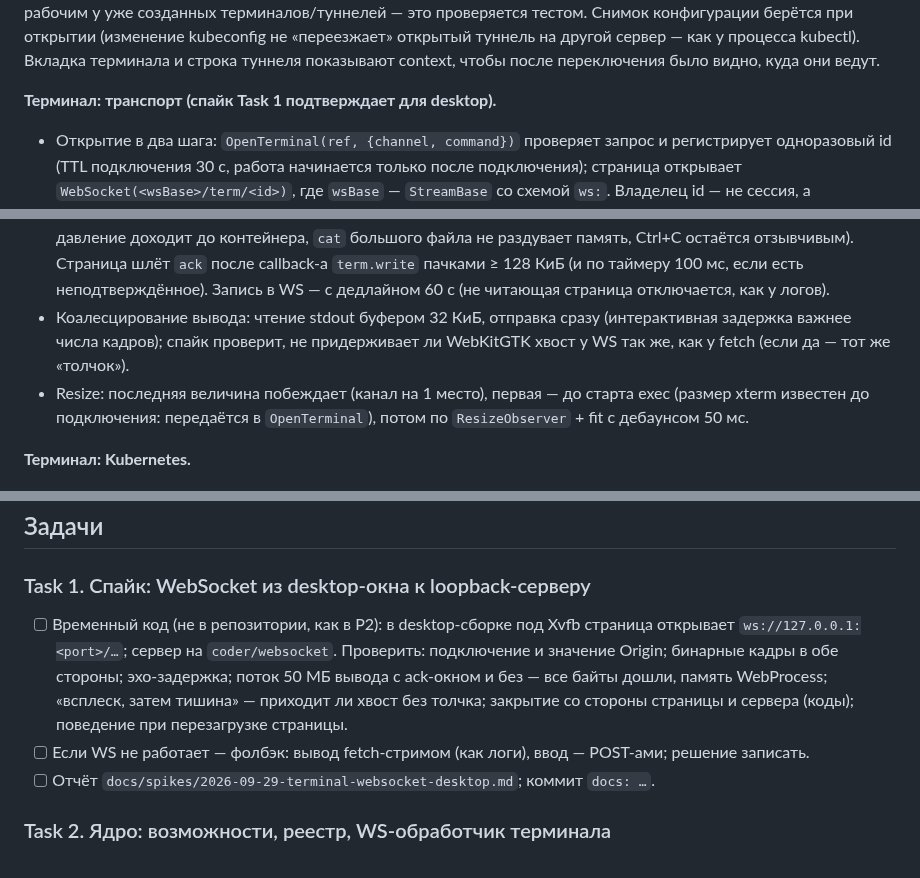
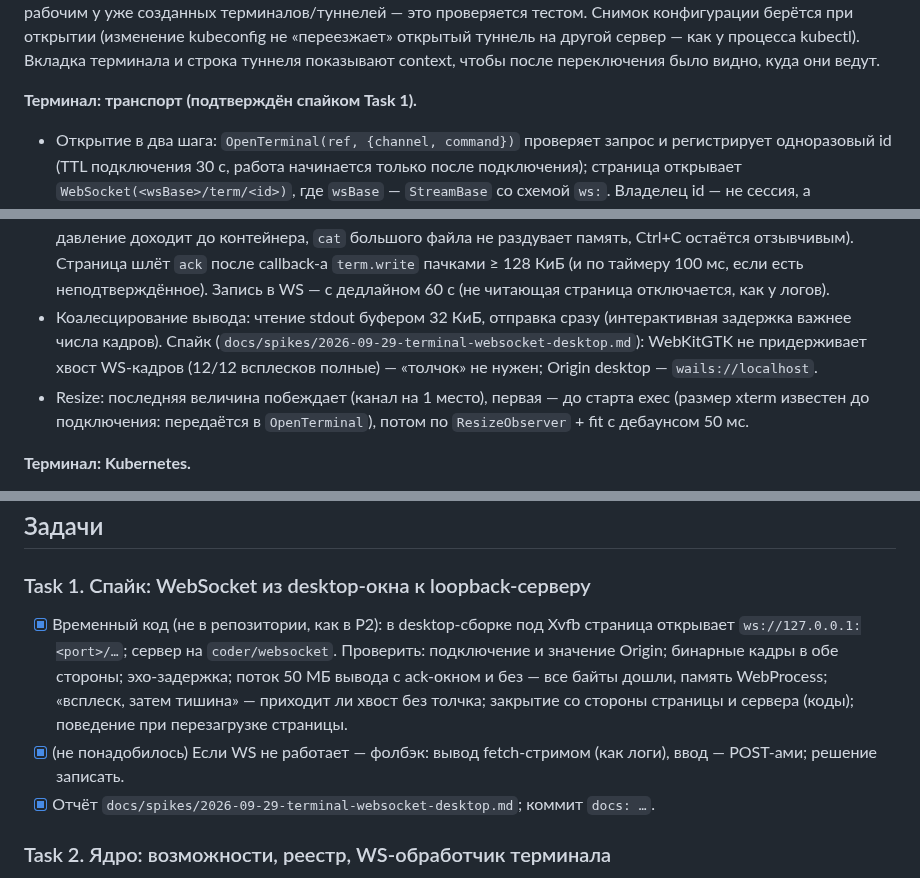
Before and after one commit to Sipaha/spk-ocular, a Markdown page: docs/plans/2026-09-29-p3-exec-portforward.md, 3 parts joined by grey strips. Rendered like a GitHub page.

Commit message:
docs: p3 spike — websocket from the desktop window to loopback

```diff
--- a/docs/plans/2026-09-29-p3-exec-portforward.md
+++ b/docs/plans/2026-09-29-p3-exec-portforward.md
@@ -49,7 +49,7 @@
 туннель на другой сервер — как у процесса kubectl). Вкладка терминала и строка туннеля
 показывают context, чтобы после переключения было видно, куда они ведут.
 
-**Терминал: транспорт (спайк Task 1 подтверждает для desktop).**
+**Терминал: транспорт (подтверждён спайком Task 1).**
 - Открытие в два шага: `OpenTerminal(ref, {channel, command})` проверяет запрос и регистрирует
   одноразовый id (TTL подключения 30 с, работа начинается только после подключения);
   страница открывает `WebSocket(<wsBase>/term/<id>)`, где `wsBase` — `StreamBase` со схемой
@@ -74,8 +74,9 @@
   ≥ 128 КиБ (и по таймеру 100 мс, если есть неподтверждённое). Запись в WS — с дедлайном 60 с
   (не читающая страница отключается, как у логов).
 - Коалесцирование вывода: чтение stdout буфером 32 КиБ, отправка сразу (интерактивная задержка
-  важнее числа кадров); спайк проверит, не придерживает ли WebKitGTK хвост у WS так же, как у
-  fetch (если да — тот же «толчок»).
+  важнее числа кадров). Спайк (`docs/spikes/2026-09-29-terminal-websocket-desktop.md`): WebKitGTK
+  не придерживает хвост WS-кадров (12/12 всплесков полные) — «толчок» не нужен; Origin
+  desktop — `wails://localhost`.
 - Resize: последняя величина побеждает (канал на 1 место), первая — до старта exec (размер
   xterm известен до подключения: передаётся в `OpenTerminal`), потом по `ResizeObserver` + fit
   с дебаунсом 50 мс.
@@ -157,14 +158,14 @@
 ## Задачи
 
 ### Task 1. Спайк: WebSocket из desktop-окна к loopback-серверу
-- [ ] Временный код (не в репозитории, как в P2): в desktop-сборке под Xvfb страница открывает
+- [x] Временный код (не в репозитории, как в P2): в desktop-сборке под Xvfb страница открывает
   `ws://127.0.0.1:<port>/…`; сервер на `coder/websocket`. Проверить: подключение и значение
   Origin; бинарные кадры в обе стороны; эхо-задержка; поток 50 МБ вывода с ack-окном и без —
   все байты дошли, память WebProcess; «всплеск, затем тишина» — приходит ли хвост без толчка;
   закрытие со стороны страницы и сервера (коды); поведение при перезагрузке страницы.
-- [ ] Если WS не работает — фолбэк: вывод fetch-стримом (как логи), ввод — POST-ами; решение
+- [x] (не понадобилось) Если WS не работает — фолбэк: вывод fetch-стримом (как логи), ввод — POST-ами; решение
   записать.
-- [ ] Отчёт `docs/spikes/2026-09-29-terminal-websocket-desktop.md`; коммит `docs: …`.
+- [x] Отчёт `docs/spikes/2026-09-29-terminal-websocket-desktop.md`; коммит `docs: …`.
 
 ### Task 2. Ядро: возможности, реестр, WS-обработчик терминала
 - [ ] `internal/provider`: `Execer` (`ExecInfo`, `Exec(ctx, ref, ExecRequest, Terminal)`),
```
Also changed, not shown: docs/spikes/2026-09-29-terminal-websocket-desktop.md (added, +50 -0 lines).
